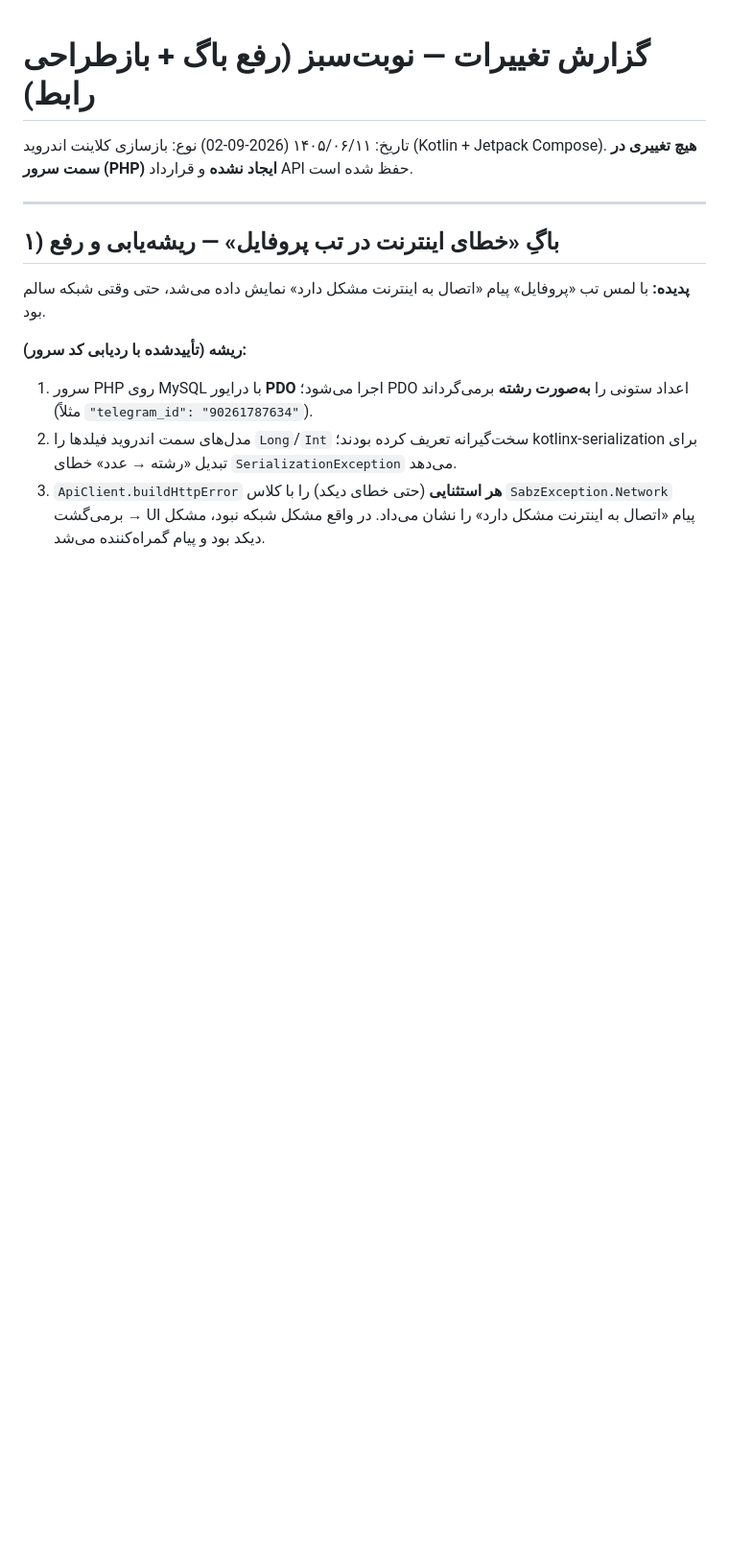
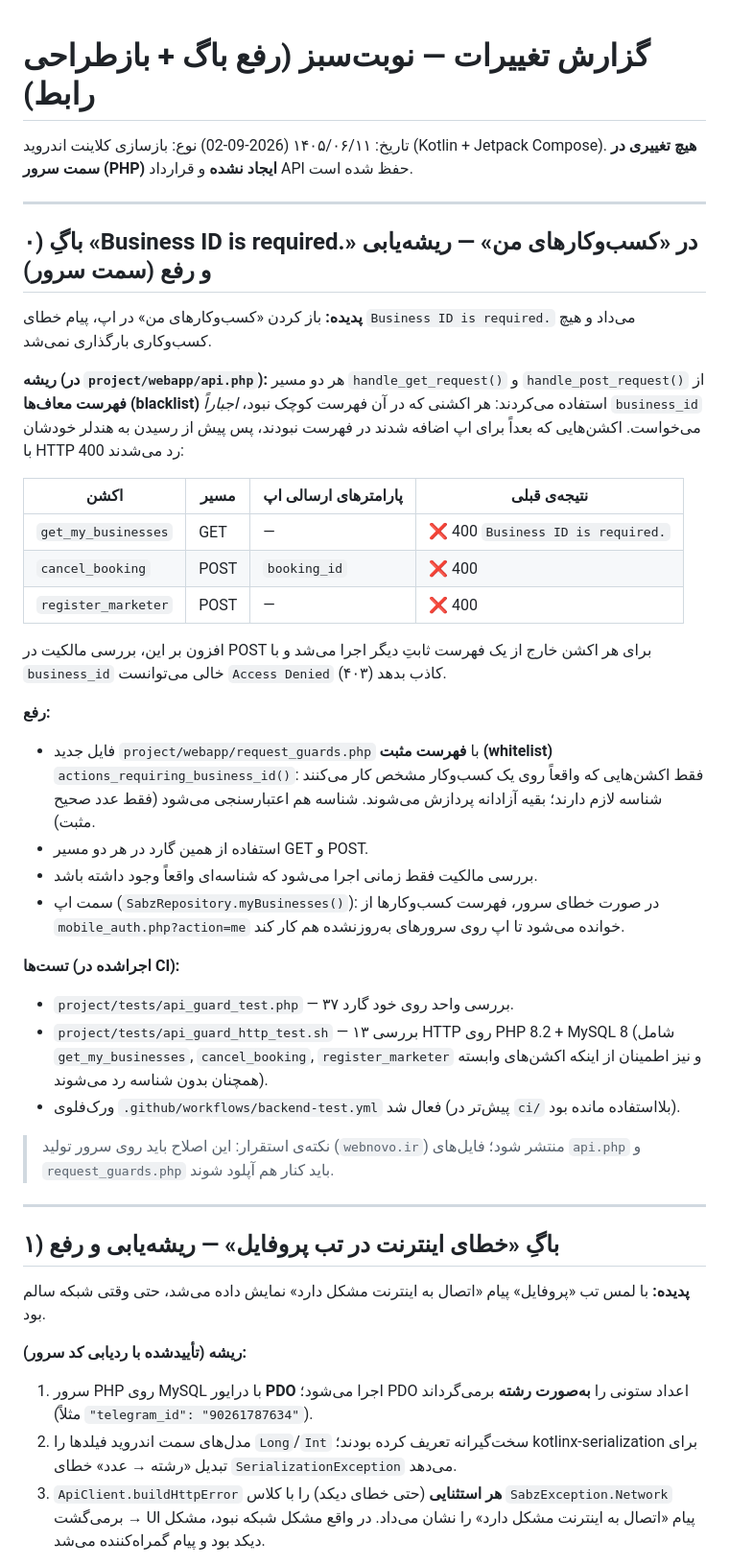
Before and after one commit to rsabzi/nobat_sabz, a Markdown page: CHANGES.md, the part around the change. Shown at 96% size. Drawn GitHub-style; blank space fills up the shorter version.

Commit message:
docs: ثبت ریشه‌یابی و رفع باگ Business ID is required در CHANGES.md
Co-authored-by: arena-agent <297053741+arena-agent@users.noreply.github.com>

```diff
--- a/CHANGES.md
+++ b/CHANGES.md
@@ -2,6 +2,36 @@
 
 تاریخ: ۱۴۰۵/۰۶/۱۱ (2026-09-02)
 نوع: بازسازی کلاینت اندروید (Kotlin + Jetpack Compose). **هیچ تغییری در سمت سرور (PHP) ایجاد نشده** و قرارداد API حفظ شده است.
+
+---
+
+## ۰) باگِ «Business ID is required.» در «کسب‌وکارهای من» — ریشه‌یابی و رفع (سمت سرور)
+
+**پدیده:** باز کردن «کسب‌وکارهای من» در اپ، پیام خطای `Business ID is required.` می‌داد و هیچ کسب‌وکاری بارگذاری نمی‌شد.
+
+**ریشه (در `project/webapp/api.php`):** هر دو مسیر `handle_get_request()` و `handle_post_request()` از **فهرست معاف‌ها (blacklist)** استفاده می‌کردند:
+هر اکشنی که در آن فهرست کوچک نبود، *اجباراً* `business_id` می‌خواست. اکشن‌هایی که بعداً برای اپ اضافه شدند در فهرست نبودند، پس پیش از رسیدن به هندلر خودشان با HTTP 400 رد می‌شدند:
+
+| اکشن | مسیر | پارامترهای ارسالی اپ | نتیجه‌ی قبلی |
+|---|---|---|---|
+| `get_my_businesses` | GET | — | ❌ 400 `Business ID is required.` |
+| `cancel_booking` | POST | `booking_id` | ❌ 400 |
+| `register_marketer` | POST | — | ❌ 400 |
+
+افزون بر این، بررسی مالکیت در POST برای هر اکشن خارج از یک فهرست ثابتِ دیگر اجرا می‌شد و با `business_id` خالی می‌توانست `Access Denied` (۴۰۳) کاذب بدهد.
+
+**رفع:**
+- فایل جدید `project/webapp/request_guards.php` با **فهرست مثبت (whitelist)** `actions_requiring_business_id()`: فقط اکشن‌هایی که واقعاً روی یک کسب‌وکار مشخص کار می‌کنند شناسه لازم دارند؛ بقیه آزادانه پردازش می‌شوند. شناسه هم اعتبارسنجی می‌شود (فقط عدد صحیح مثبت).
+- استفاده از همین گارد در هر دو مسیر GET و POST.
+- بررسی مالکیت فقط زمانی اجرا می‌شود که شناسه‌ای واقعاً وجود داشته باشد.
+- سمت اپ (`SabzRepository.myBusinesses()`): در صورت خطای سرور، فهرست کسب‌وکارها از `mobile_auth.php?action=me` خوانده می‌شود تا اپ روی سرورهای به‌روزنشده هم کار کند.
+
+**تست‌ها (اجراشده در CI):**
+- `project/tests/api_guard_test.php` — ۳۷ بررسی واحد روی خود گارد.
+- `project/tests/api_guard_http_test.sh` — ۱۳ بررسی HTTP روی PHP 8.2 + MySQL 8 (شامل `get_my_businesses`, `cancel_booking`, `register_marketer` و نیز اطمینان از اینکه اکشن‌های وابسته همچنان بدون شناسه رد می‌شوند).
+- ورک‌فلوی `.github/workflows/backend-test.yml` فعال شد (پیش‌تر در `ci/` بلااستفاده مانده بود).
+
+> نکته‌ی استقرار: این اصلاح باید روی سرور تولید (`webnovo.ir`) منتشر شود؛ فایل‌های `api.php` و `request_guards.php` باید کنار هم آپلود شوند.
 
 ---
 
```
